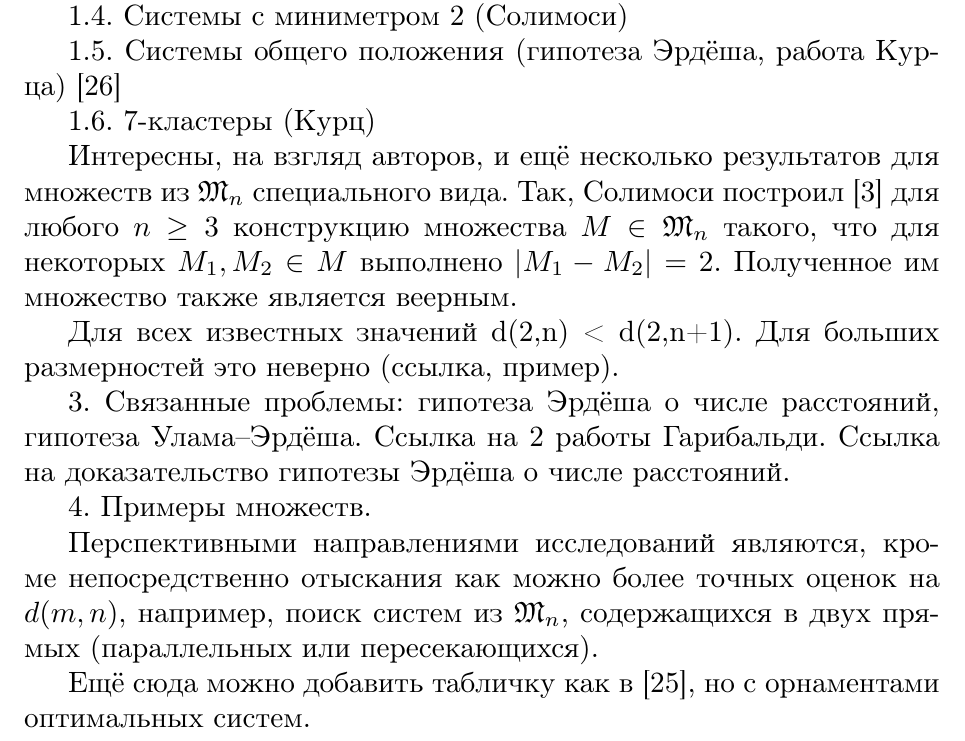
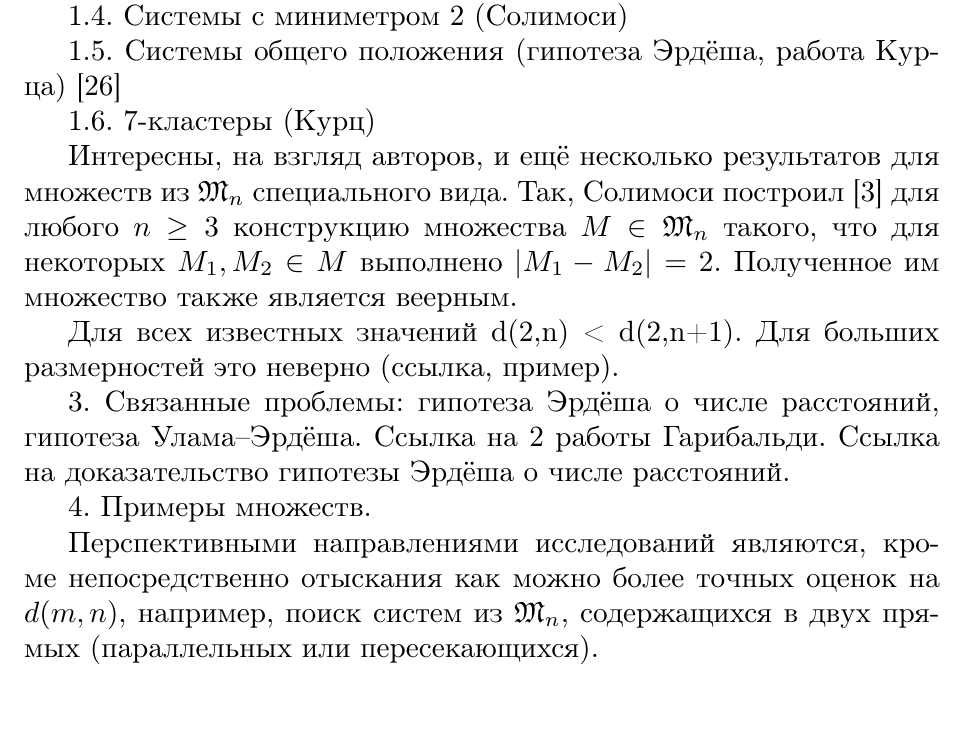
Before and after one commit to nickkolok/sct-statya, a LaTeX thesis (vmmsh-2018/AvdeevNN.tex): part of page 14 of 17, cut so that both start at the same text. Compiled offline with pdfLaTeX.

Commit message:
[vmmsh] Cleanup

```diff
--- a/vmmsh-2018/AvdeevNN.tex
+++ b/vmmsh-2018/AvdeevNN.tex
@@ -69,8 +69,6 @@ TODO: Самая первая статья называлась <<О МНОЖЕ
 
 \input{ReviewMultidim}
 
-Ещё сюда можно добавить табличку как в \cite{our-mz-rus},
-но с орнаментами оптимальных систем.
 
 \printbibliography
 
```
Also changed, not shown: vmmsh-2018/AvdeevNN.tex (1 more changed lines).
